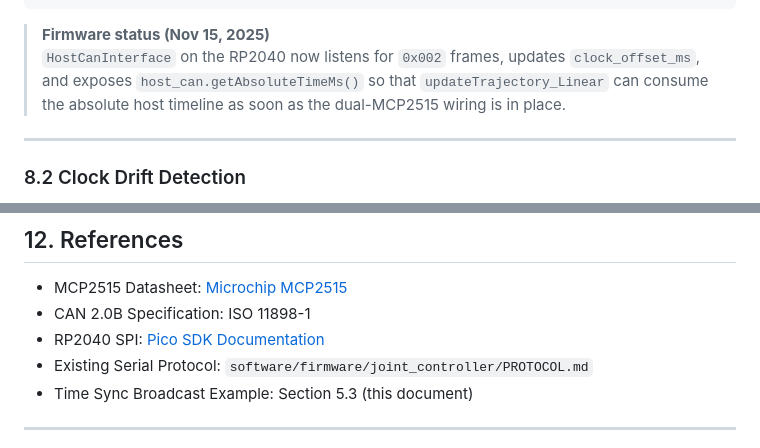
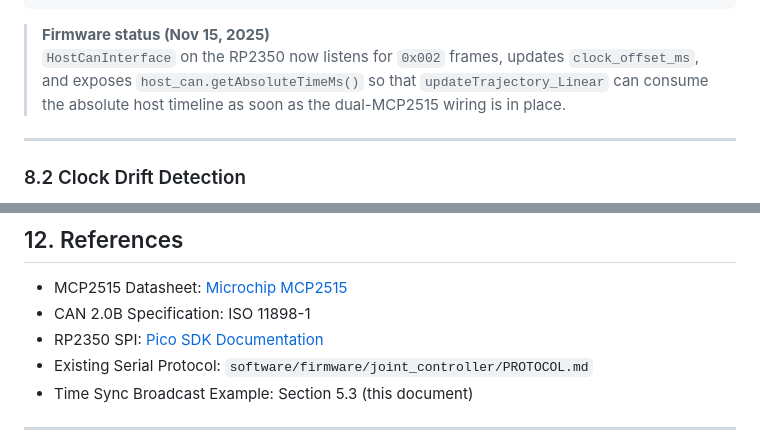
Before and after one commit to aliahumanoid/alia-humanoid-core, a Markdown page: software/docs/CAN_CONTROL_PROTOCOL.md, 2 parts joined by grey strips. Rendered like a GitHub page.

````diff
--- a/software/docs/CAN_CONTROL_PROTOCOL.md
+++ b/software/docs/CAN_CONTROL_PROTOCOL.md
@@ -808,7 +860,7 @@ if (time.time() - last_status_time[joint_id] > STATUS_TIMEOUT_MS/1000.0) {
 ```
 
 > **Firmware status (Nov 15, 2025)**
-> `HostCanInterface` on the RP2040 now listens for `0x002` frames, updates
+> `HostCanInterface` on the RP2350 now listens for `0x002` frames, updates
 > `clock_offset_ms`, and exposes `host_can.getAbsoluteTimeMs()` so that
 > `updateTrajectory_Linear` can consume the absolute host timeline as soon as
 > the dual-MCP2515 wiring is in place.
@@ -923,7 +975,7 @@ build_flags =
 
 - MCP2515 Datasheet: [Microchip MCP2515](https://www.microchip.com/en-us/product/MCP2515)
 - CAN 2.0B Specification: ISO 11898-1
-- RP2040 SPI: [Pico SDK Documentation](https://raspberrypi.github.io/pico-sdk-doxygen/)
+- RP2350 SPI: [Pico SDK Documentation](https://raspberrypi.github.io/pico-sdk-doxygen/)
 - Existing Serial Protocol: `software/firmware/joint_controller/PROTOCOL.md`
 - Time Sync Broadcast Example: Section 5.3 (this document)
 
````
Also changed, not shown: other parts of software/docs/CAN_CONTROL_PROTOCOL.md (+59 -7 lines), software/docs/CAN_SYSTEM_ARCHITECTURE.md (+28 -8 lines).
